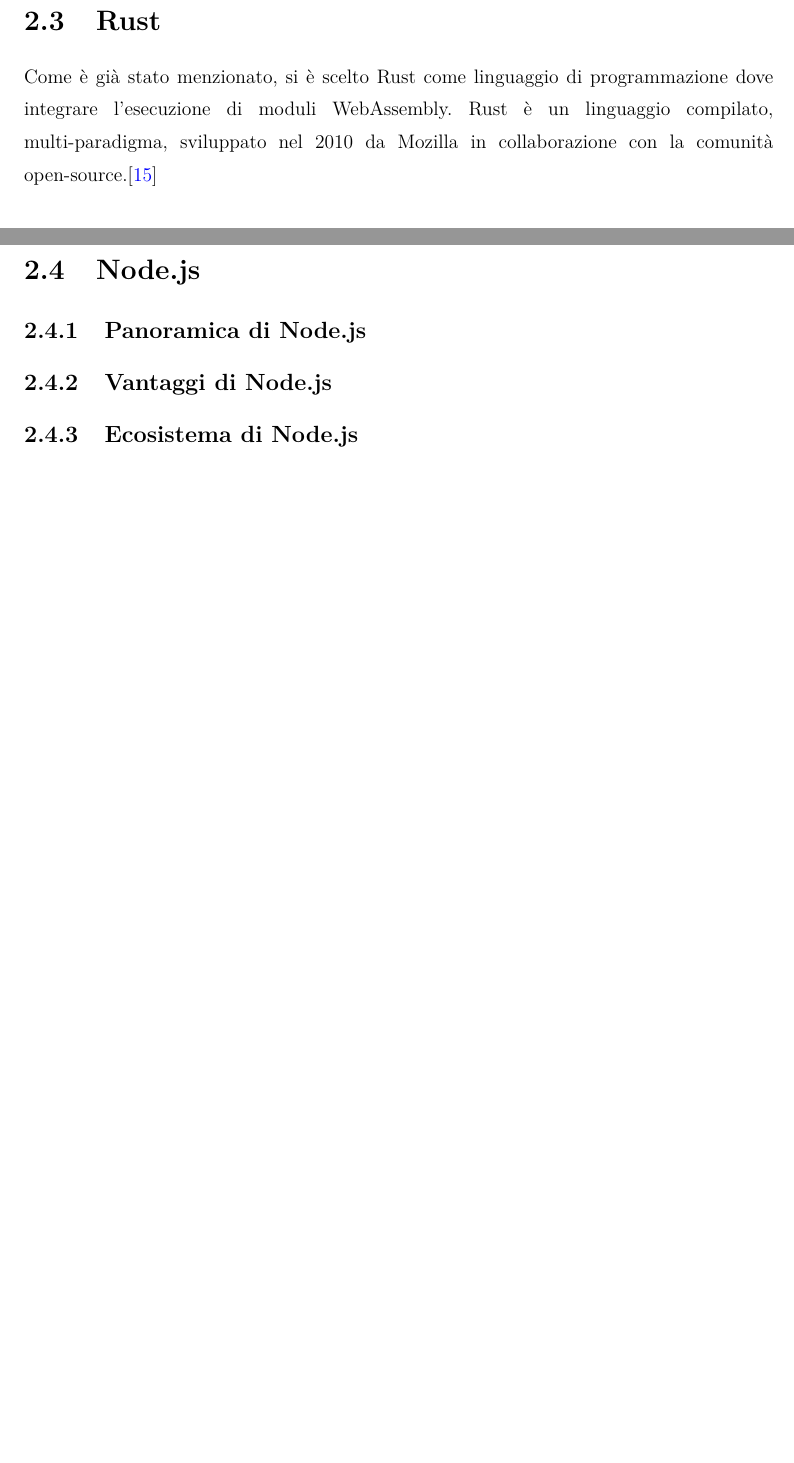
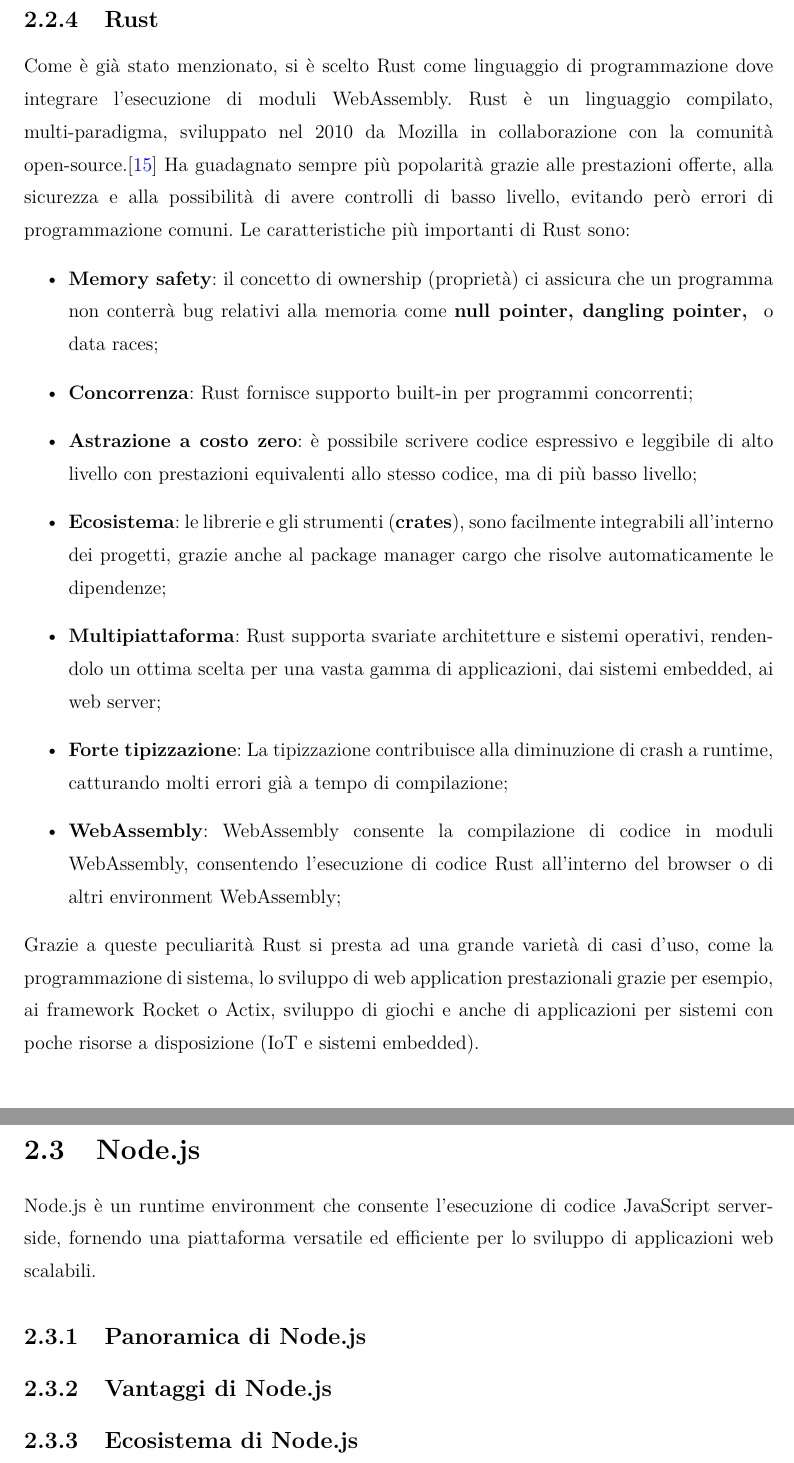
Before and after one commit to davidecrociati/tesi-triennale, a LaTeX document (latex/tesi.tex, which reads latex/capitolo2.tex): two parts of pages 31 and 36 of 43, joined at a grey line, cut so that both start at the same text, the shorter picture padded with empty space. Compiled offline with pdfLaTeX.

Commit message:
Added Rust

```diff
--- a/latex/capitolo2.tex
+++ b/latex/capitolo2.tex
@@ -256,10 +256,22 @@
 Proprio come in WebAssembly, un'obiettivo di Wasmtime è quello di eseguire codice non attendibile in sicurezza all'interno di una sandbox.
 Inoltre Wasmtime implementa le API di WASI per l'accesso al file system, in modo che un programma possa accedere solo ai file e alle directory per i quali ha le capability.
 \cite*{wasmtime}
-\section{Rust}
+\subsection{Rust}
 Come è già stato menzionato, si è scelto Rust come linguaggio di programmazione dove integrare l'esecuzione di moduli WebAssembly.
 Rust è un linguaggio compilato, multi-paradigma, sviluppato nel 2010 da Mozilla in collaborazione con la comunità open-source.\cite*{rust}
-
+Ha guadagnato sempre più popolarità grazie alle prestazioni offerte, alla sicurezza e alla possibilità di avere controlli di basso livello, evitando però errori di programmazione comuni.
+Le caratteristiche più importanti di Rust sono:
+\begin{itemize}
+        \item \textbf{Memory safety}: il concetto di ownership (proprietà) ci assicura che un programma non conterrà bug relativi alla memoria come \textbf{null pointer, dangling pointer, } o data races;
+        \item \textbf{Concorrenza}: Rust fornisce supporto built-in per programmi concorrenti;
+        \item \textbf{Astrazione a costo zero}: è possibile scrivere codice espressivo e leggibile di alto livello con prestazioni equivalenti allo stesso codice, ma di più basso livello;
+        \item \textbf{Ecosistema}: le librerie e gli strumenti (\textbf{crates}), sono facilmente integrabili all'interno dei progetti, grazie anche al package manager cargo che risolve automaticamente le dipendenze;
+        \item \textbf{Multipiattaforma}: Rust supporta svariate architetture e sistemi operativi, rendendolo un ottima scelta per una vasta gamma di applicazioni, dai sistemi embedded, ai web server;
+        \item \textbf{Forte tipizzazione}: La tipizzazione contribuisce alla diminuzione di crash a runtime, catturando molti errori già a tempo di compilazione;
+        \item \textbf{WebAssembly}: WebAssembly consente la compilazione di codice in moduli WebAssembly, consentendo l'esecuzione di codice Rust all'interno del browser o di altri environment WebAssembly;
+\end{itemize}
+Grazie a queste peculiarità Rust si presta ad una grande varietà di casi d'uso, come la programmazione di sistema, lo sviluppo di web application prestazionali grazie per esempio, ai framework Rocket o Actix, sviluppo di giochi e anche di applicazioni per sistemi con poche risorse a disposizione (IoT e sistemi embedded).
+\newpage
 \subsection{Esempi}
 \subsubsection{System Call WASI}
 Per capire meglio che cos'è realmente una system call WASI seguono una serie di esempi riguardanti funzioni che saranno poi invocate anche dal modulo scritto per il prototipo di questa tesi.\cite*{wasi:api}
@@ -376,6 +388,7 @@
 
 \newpage
 \section{Node.js}
+Node.js è un runtime environment che consente l'esecuzione di codice JavaScript server-side, fornendo una piattaforma versatile ed efficiente per lo sviluppo di applicazioni web scalabili.
 \label{sec:Node}
 \subsection{Panoramica di Node.js}
 \subsection{Vantaggi di Node.js}
```
Also changed, not shown: latex/tesi.pdf, latex/capitolo2.tex (2 more changed lines).
